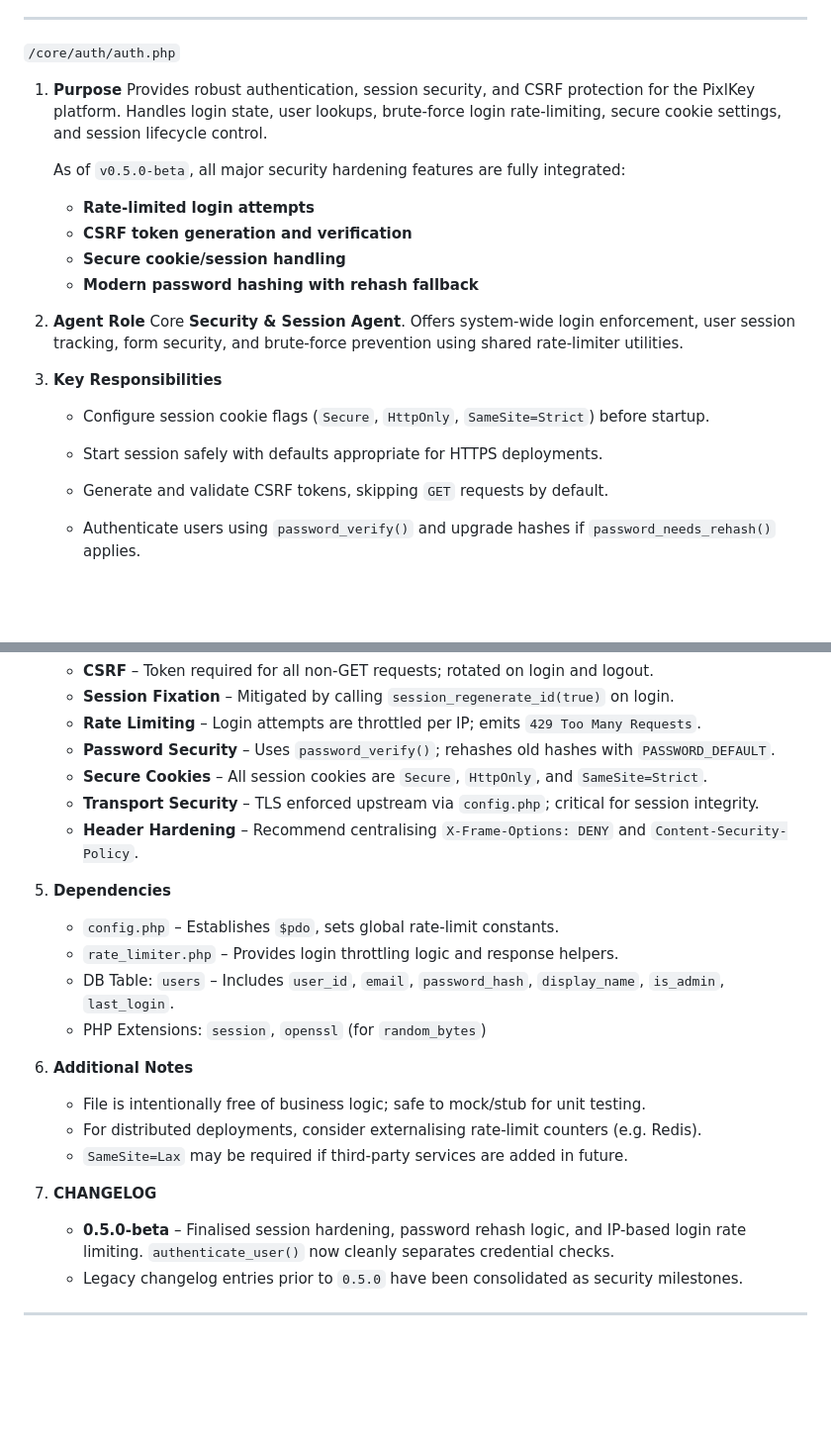
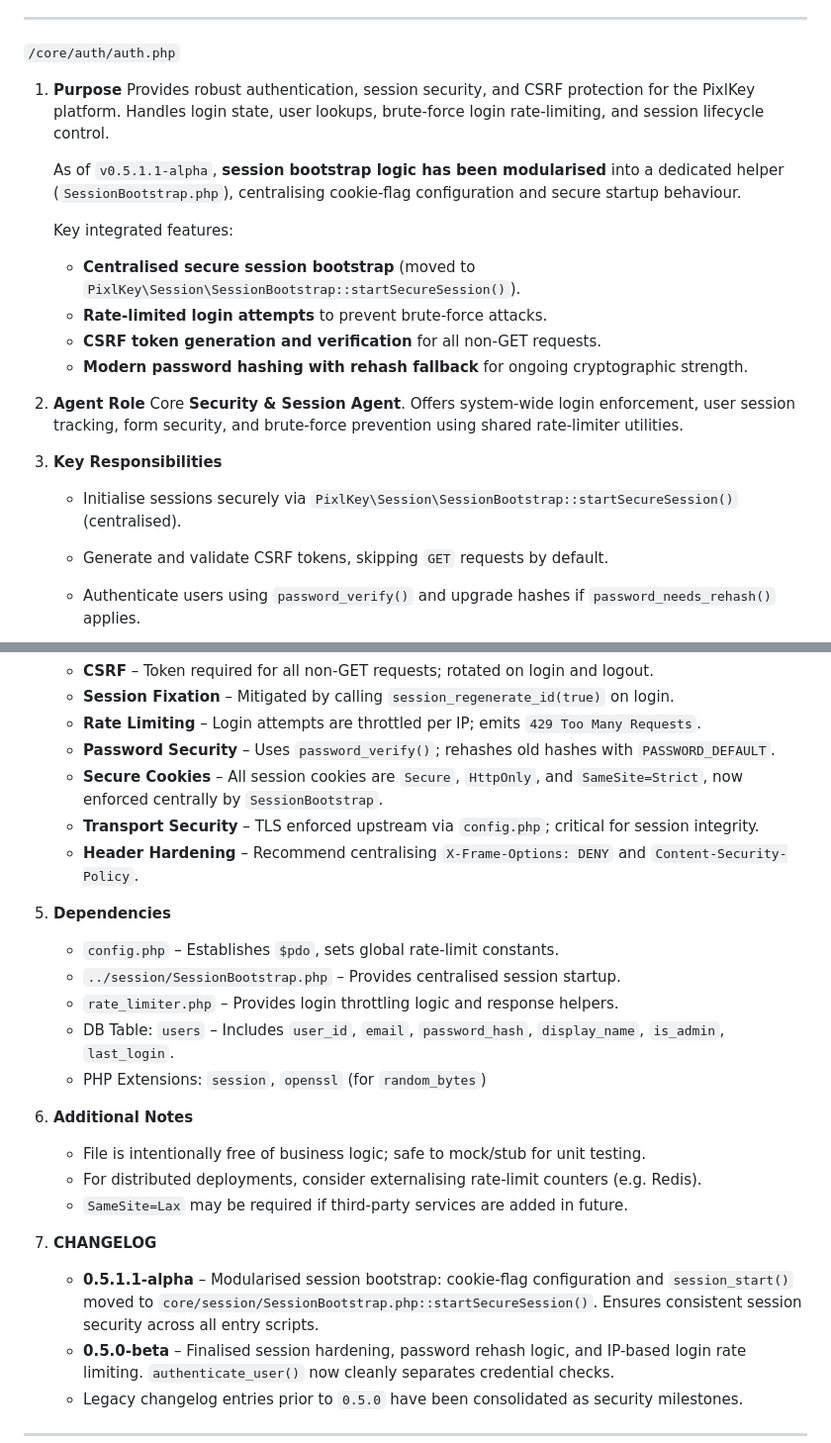
Before and after one commit to jweese74/ImageProof, a Markdown page: documents/agents.md, 2 parts joined by grey strips. Shown at 99% size. Drawn GitHub-style; blank space fills up the shorter version.

```diff
--- a/documents/agents.md
+++ b/documents/agents.md
@@ -17,22 +17,23 @@ Each entry follows the same heading order for clarity:
 `/core/auth/auth.php`
 
 1. **Purpose**
-   Provides robust authentication, session security, and CSRF protection for the PixlKey platform. Handles login state, user lookups, brute-force login rate-limiting, secure cookie settings, and session lifecycle control.
+   Provides robust authentication, session security, and CSRF protection for the PixlKey platform. Handles login state, user lookups, brute-force login rate-limiting, and session lifecycle control.
 
-   As of `v0.5.0-beta`, all major security hardening features are fully integrated:
+   As of `v0.5.1.1-alpha`, **session bootstrap logic has been modularised** into a dedicated helper (`SessionBootstrap.php`), centralising cookie-flag configuration and secure startup behaviour.
 
-   * **Rate-limited login attempts**
-   * **CSRF token generation and verification**
-   * **Secure cookie/session handling**
-   * **Modern password hashing with rehash fallback**
+   Key integrated features:
+
+   * **Centralised secure session bootstrap** (moved to `PixlKey\Session\SessionBootstrap::startSecureSession()`).
+   * **Rate-limited login attempts** to prevent brute-force attacks.
+   * **CSRF token generation and verification** for all non-GET requests.
+   * **Modern password hashing with rehash fallback** for ongoing cryptographic strength.
 
 2. **Agent Role**
    Core **Security & Session Agent**. Offers system-wide login enforcement, user session tracking, form security, and brute-force prevention using shared rate-limiter utilities.
 
 3. **Key Responsibilities**
 
-   * Configure session cookie flags (`Secure`, `HttpOnly`, `SameSite=Strict`) before startup.
-   * Start session safely with defaults appropriate for HTTPS deployments.
+   * Initialise sessions securely via `PixlKey\Session\SessionBootstrap::startSecureSession()` (centralised).
    * Generate and validate CSRF tokens, skipping `GET` requests by default.
    * Authenticate users using `password_verify()` and upgrade hashes if `password_needs_rehash()` applies.
    * Enforce login attempt throttling using shared `rate_limiter.php`:
@@ -48,13 +49,14 @@ Each entry follows the same heading order for clarity:
    * **Session Fixation** – Mitigated by calling `session_regenerate_id(true)` on login.
    * **Rate Limiting** – Login attempts are throttled per IP; emits `429 Too Many Requests`.
    * **Password Security** – Uses `password_verify()`; rehashes old hashes with `PASSWORD_DEFAULT`.
-   * **Secure Cookies** – All session cookies are `Secure`, `HttpOnly`, and `SameSite=Strict`.
+   * **Secure Cookies** – All session cookies are `Secure`, `HttpOnly`, and `SameSite=Strict`, now enforced centrally by `SessionBootstrap`.
    * **Transport Security** – TLS enforced upstream via `config.php`; critical for session integrity.
    * **Header Hardening** – Recommend centralising `X-Frame-Options: DENY` and `Content-Security-Policy`.
 
 5. **Dependencies**
 
    * `config.php` – Establishes `$pdo`, sets global rate-limit constants.
+   * `../session/SessionBootstrap.php` – Provides centralised session startup.
    * `rate_limiter.php` – Provides login throttling logic and response helpers.
    * DB Table: `users` – Includes `user_id`, `email`, `password_hash`, `display_name`, `is_admin`, `last_login`.
    * PHP Extensions: `session`, `openssl` (for `random_bytes`)
@@ -67,6 +69,7 @@ Each entry follows the same heading order for clarity:
 
 7. **CHANGELOG**
 
+   * **0.5.1.1-alpha** – Modularised session bootstrap: cookie-flag configuration and `session_start()` moved to `core/session/SessionBootstrap.php::startSecureSession()`. Ensures consistent session security across all entry scripts.
    * **0.5.0-beta** – Finalised session hardening, password rehash logic, and IP-based login rate limiting. `authenticate_user()` now cleanly separates credential checks.
    * Legacy changelog entries prior to `0.5.0` have been consolidated as security milestones.
 
```
Also changed, not shown: other parts of documents/agents.md (+48 -0 lines), CHANGELOG.md (+17 -0 lines), README.md (+10 -0 lines).
